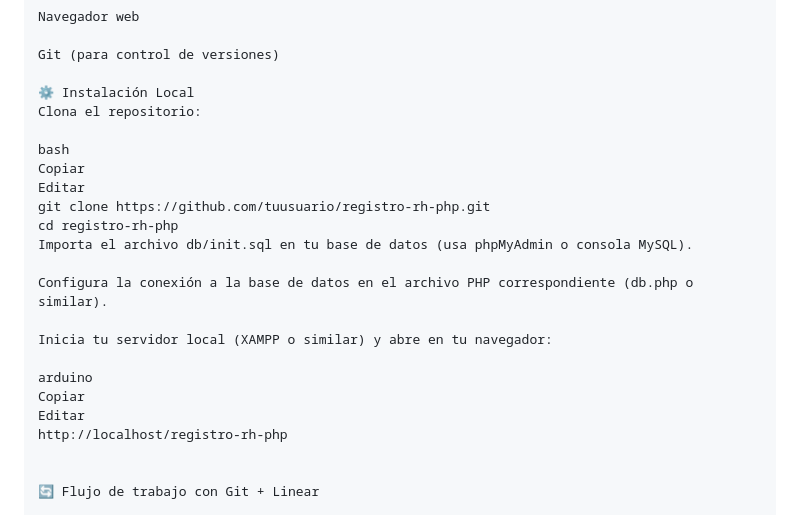
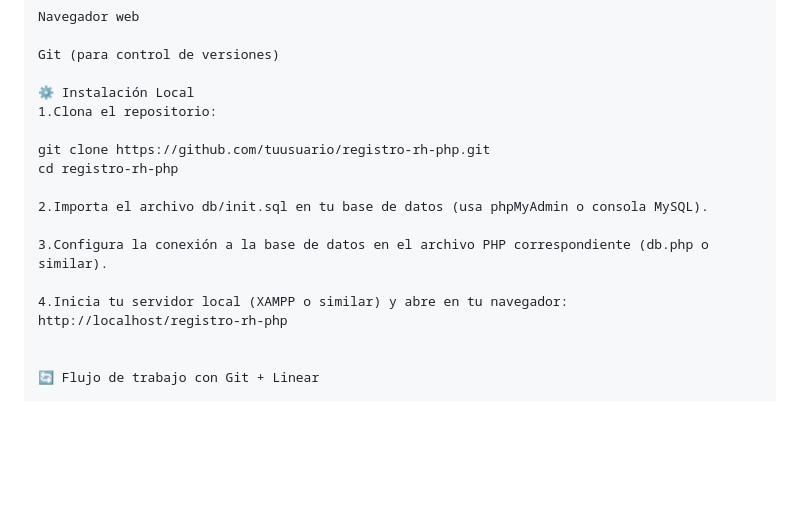
Before and after one commit to LuisAizpurua/register-system-php-js-docker, a Markdown page: README.md, the part around the change. Rendered like a GitHub page; blank space fills up the shorter version.

```diff
--- a/README.md
+++ b/README.md
@@ -42,22 +42,16 @@ Navegador web
 Git (para control de versiones)
 
 ⚙️ Instalación Local
-Clona el repositorio:
+1.Clona el repositorio:
 
-bash
-Copiar
-Editar
 git clone https://github.com/tuusuario/registro-rh-php.git
 cd registro-rh-php
-Importa el archivo db/init.sql en tu base de datos (usa phpMyAdmin o consola MySQL).
 
-Configura la conexión a la base de datos en el archivo PHP correspondiente (db.php o similar).
+2.Importa el archivo db/init.sql en tu base de datos (usa phpMyAdmin o consola MySQL).
 
-Inicia tu servidor local (XAMPP o similar) y abre en tu navegador:
+3.Configura la conexión a la base de datos en el archivo PHP correspondiente (db.php o similar).
 
-arduino
-Copiar
-Editar
+4.Inicia tu servidor local (XAMPP o similar) y abre en tu navegador:
 http://localhost/registro-rh-php
 
 
```
